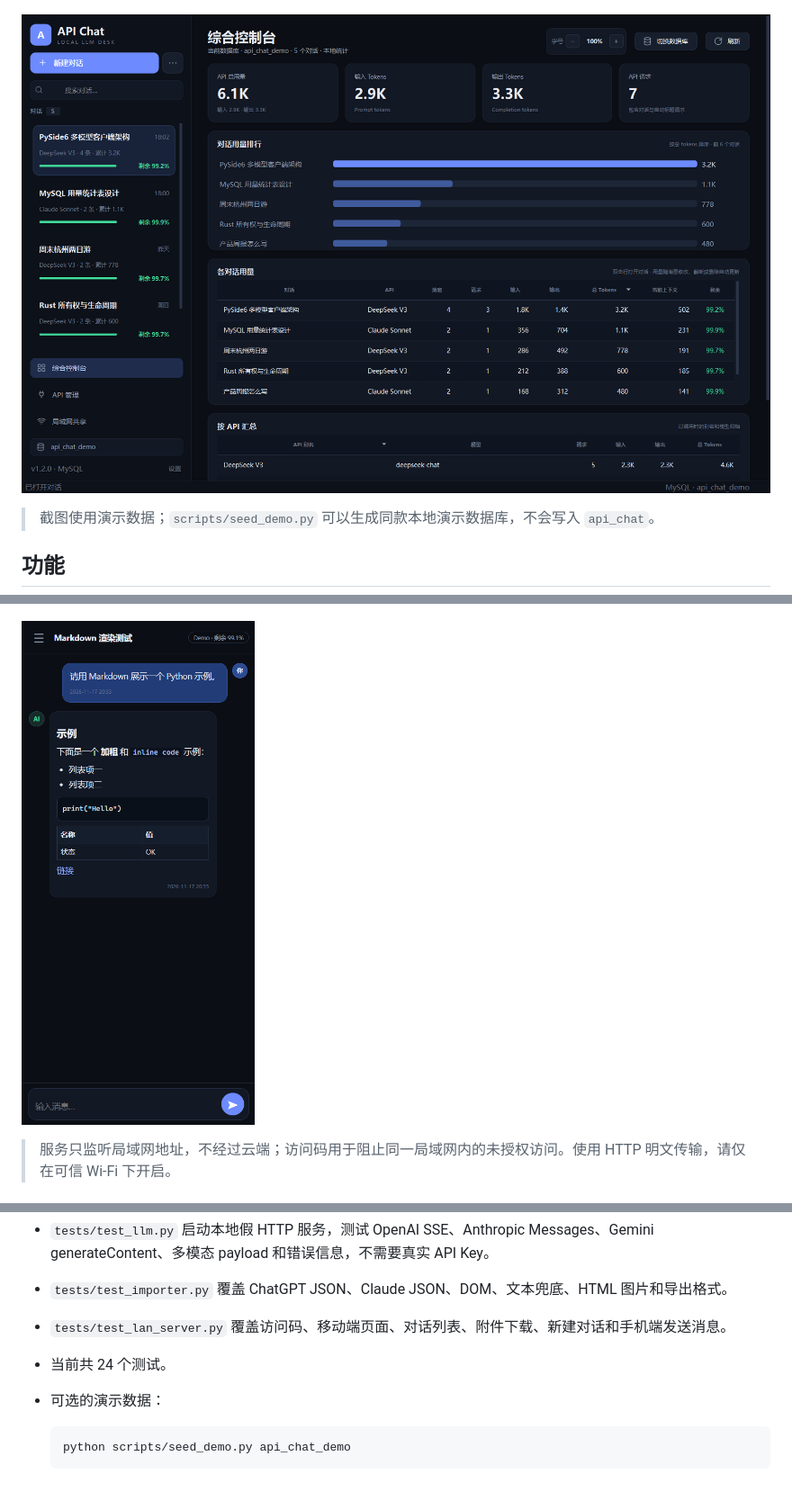
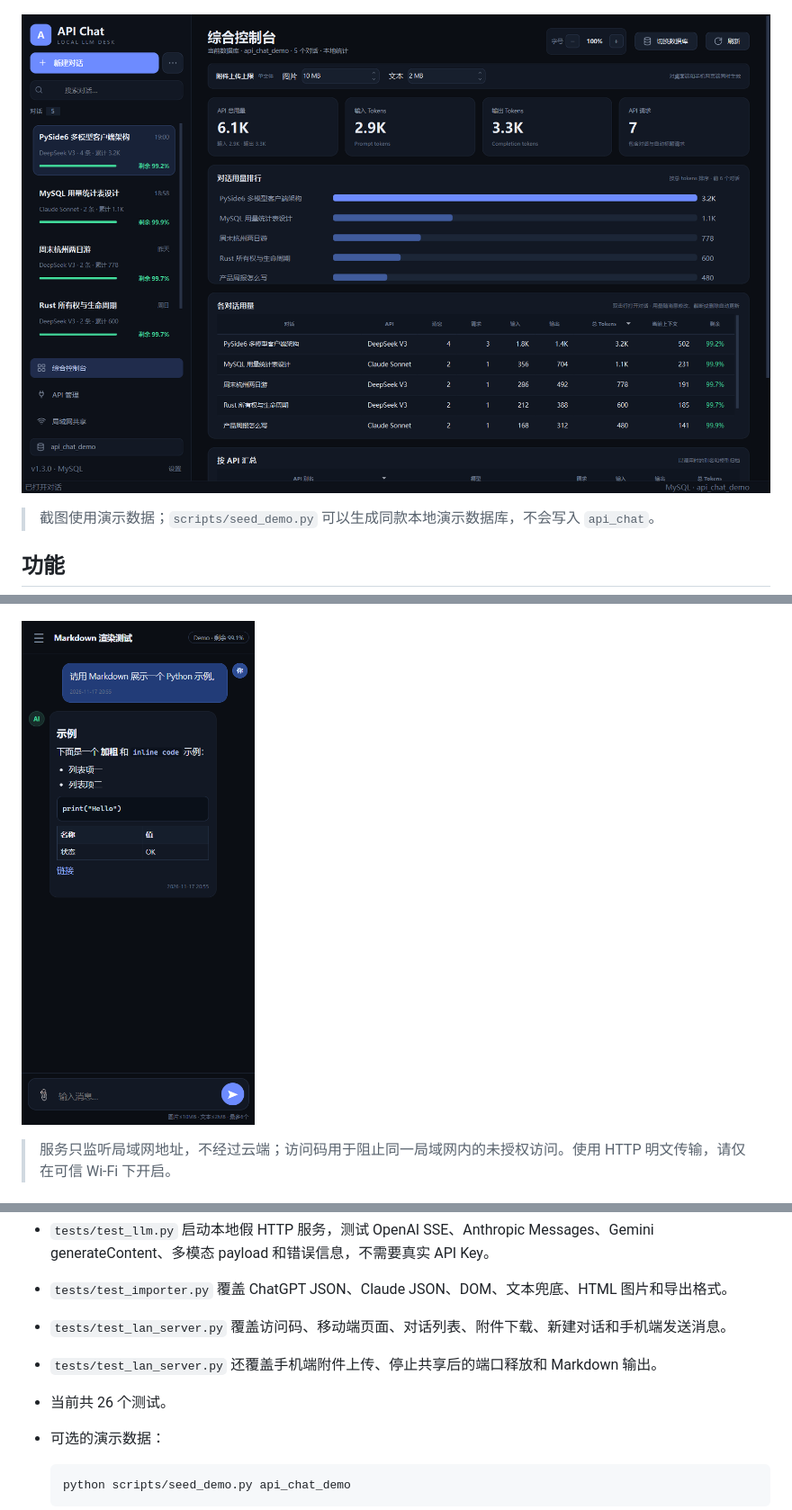
Before and after one commit to Misappon/api_chat, a Markdown page: README.md, 3 parts joined by grey strips. Shown at 90% size. Drawn GitHub-style; pictures changed too: docs/screenshot-dashboard.png, docs/screenshot-mobile.png; blank space fills up the shorter version.

````diff
--- a/README.md
+++ b/README.md
@@ -263,7 +265,8 @@ python -m unittest discover -s tests -v
 - `tests/test_llm.py` 启动本地假 HTTP 服务，测试 OpenAI SSE、Anthropic Messages、Gemini generateContent、多模态 payload 和错误信息，不需要真实 API Key。
 - `tests/test_importer.py` 覆盖 ChatGPT JSON、Claude JSON、DOM、文本兜底、HTML 图片和导出格式。
 - `tests/test_lan_server.py` 覆盖访问码、移动端页面、对话列表、附件下载、新建对话和手机端发送消息。
-- 当前共 24 个测试。
+- `tests/test_lan_server.py` 还覆盖手机端附件上传、停止共享后的端口释放和 Markdown 输出。
+- 当前共 26 个测试。
 - 可选的演示数据：
 
   ```powershell
````
Also changed, not shown: other parts of README.md (+6 -4 lines), docs/screenshot-chat.png, 11 other files.
